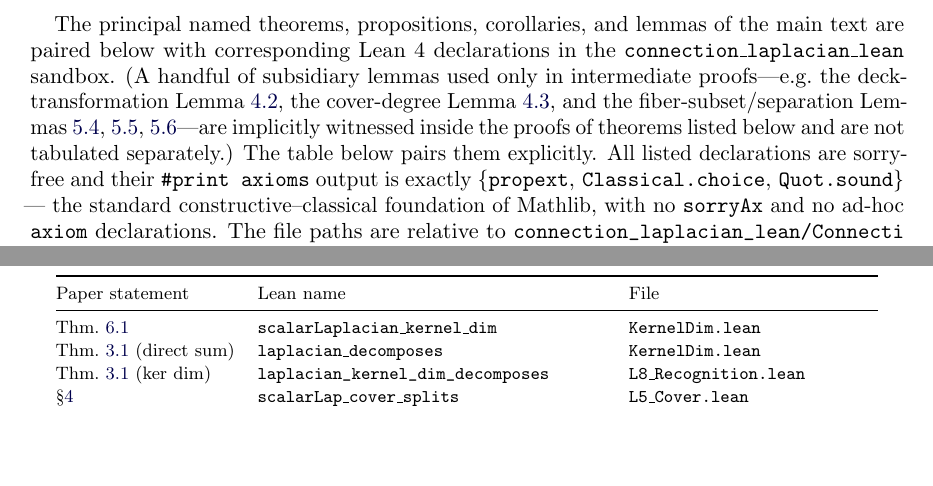
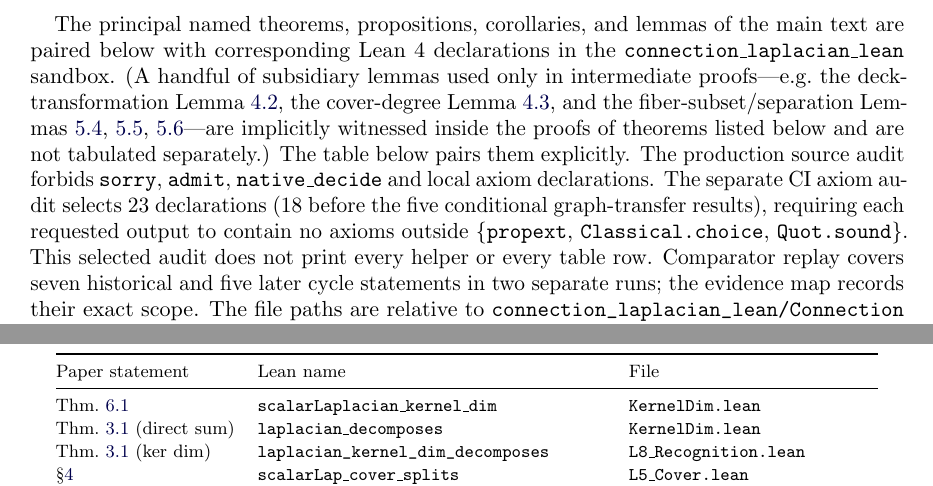
Before and after one commit to jesusvilela/connection_laplacian_lean, a LaTeX paper (paper/paper.tex): two parts of pages 15 and 16 of 17, joined at a grey line, cut so that both start at the same text, the shorter picture padded with empty space. Compiled offline with pdfLaTeX.

Commit message:
Bound manuscript axiom-audit claim to the 23 selected declarations

```diff
--- a/paper/paper.tex
+++ b/paper/paper.tex
@@ -1530,11 +1530,15 @@ Lemmas~\ref{lem:fiber-subset}, \ref{lem:sep-if-balanced},
 \ref{lem:merge-if-unbalanced}---are implicitly witnessed inside
 the proofs of theorems listed below and are not tabulated
 separately.) The table below
-pairs them explicitly. All listed declarations are sorry-free and
-their \texttt{\#print axioms} output is exactly
-$\{\texttt{propext},\, \texttt{Classical.choice},\, \texttt{Quot.sound}\}$ —
-the standard constructive--classical foundation of Mathlib, with no
-\texttt{sorryAx} and no ad-hoc \texttt{axiom}~declarations. The file
+pairs them explicitly. The production source audit forbids
+\texttt{sorry}, \texttt{admit}, \texttt{native\_decide} and local axiom
+declarations. The separate CI axiom audit selects $23$ declarations
+($18$ before the five conditional graph-transfer results), requiring
+each requested output to contain no axioms outside
+$\{\texttt{propext},\, \texttt{Classical.choice},\, \texttt{Quot.sound}\}$.
+This selected audit does not print every helper or every table row.
+Comparator replay covers seven historical and five later cycle statements
+in two separate runs; the evidence map records their exact scope. The file
 paths are relative to
 \path{connection_laplacian_lean/ConnectionLaplacian/}.
 
```
